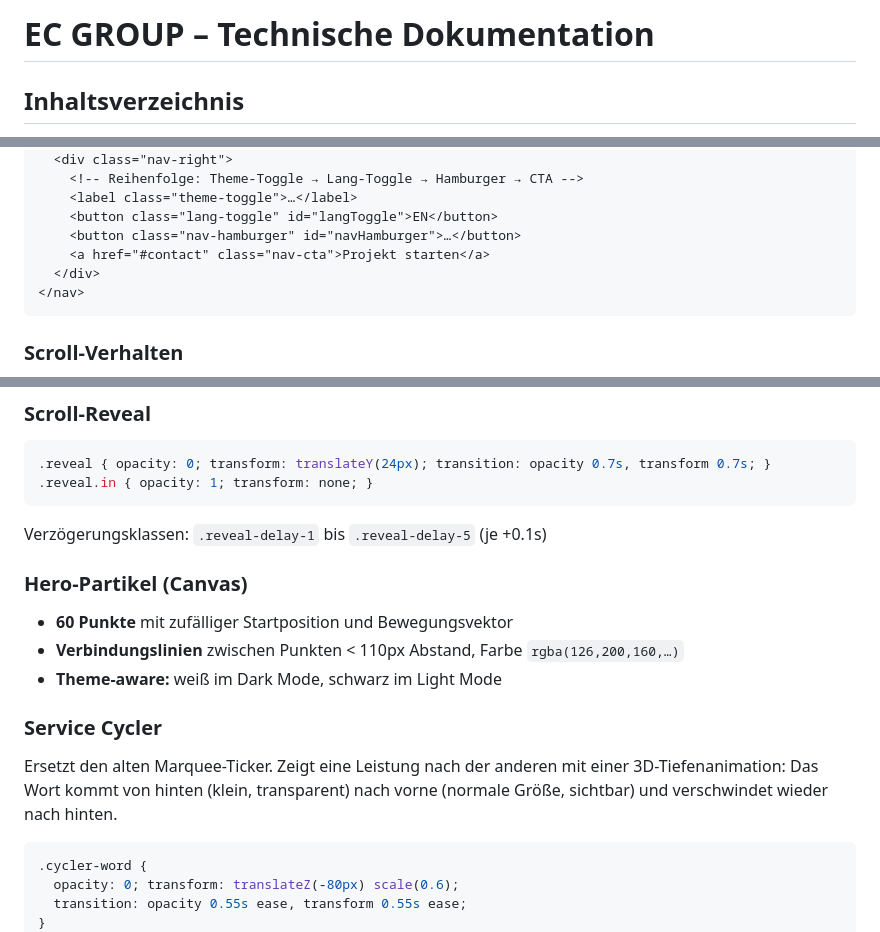
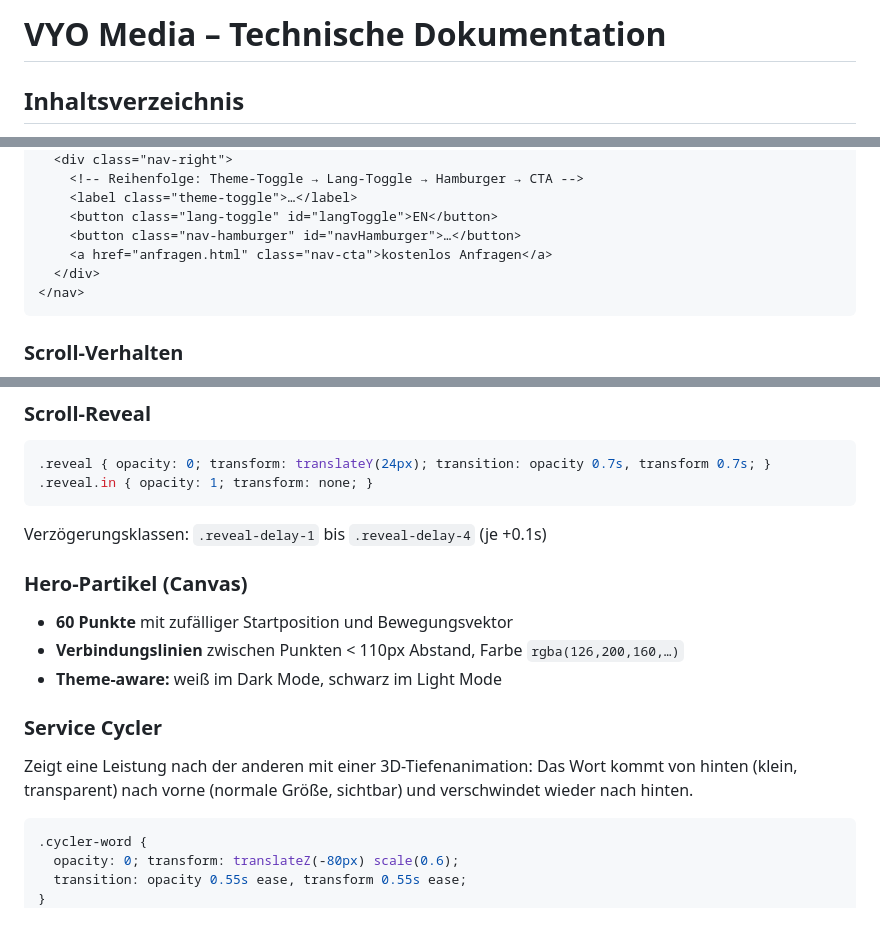
Before and after one commit to eneshome-arch/ec-group, a Markdown page: DOKUMENTATION.md, 3 parts joined by grey strips. Drawn GitHub-style.

````diff
--- a/DOKUMENTATION.md
+++ b/DOKUMENTATION.md
@@ -1,4 +1,4 @@
-# EC GROUP – Technische Dokumentation
+# VYO Media – Technische Dokumentation
 
 ## Inhaltsverzeichnis
 
@@ -139,7 +138,7 @@ function applyLang(lang) {
     <label class="theme-toggle">…</label>
     <button class="lang-toggle" id="langToggle">EN</button>
     <button class="nav-hamburger" id="navHamburger">…</button>
-    <a href="#contact" class="nav-cta">Projekt starten</a>
+    <a href="anfragen.html" class="nav-cta">kostenlos Anfragen</a>
   </div>
 </nav>
 ```
@@ -166,7 +165,7 @@ function updateNavBg() {
 .reveal.in { opacity: 1; transform: none; }
 ```
 
-Verzögerungsklassen: `.reveal-delay-1` bis `.reveal-delay-5` (je +0.1s)
+Verzögerungsklassen: `.reveal-delay-1` bis `.reveal-delay-4` (je +0.1s)
 
 ### Hero-Partikel (Canvas)
 
@@ -176,7 +175,7 @@ Verzögerungsklassen: `.reveal-delay-1` bis `.reveal-delay-5` (je +0.1s)
 
 ### Service Cycler
 
-Ersetzt den alten Marquee-Ticker. Zeigt eine Leistung nach der anderen mit einer 3D-Tiefenanimation: Das Wort kommt von hinten (klein, transparent) nach vorne (normale Größe, sichtbar) und verschwindet wieder nach hinten.
+Zeigt eine Leistung nach der anderen mit einer 3D-Tiefenanimation: Das Wort kommt von hinten (klein, transparent) nach vorne (normale Größe, sichtbar) und verschwindet wieder nach hinten.
 
 ```css
 .cycler-word {
````
Also changed, not shown: other parts of DOKUMENTATION.md (+27 -12 lines), README.md (+22 -17 lines).
